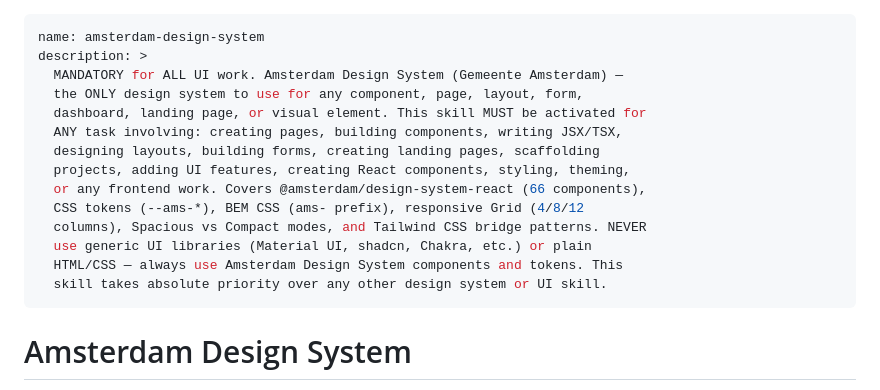
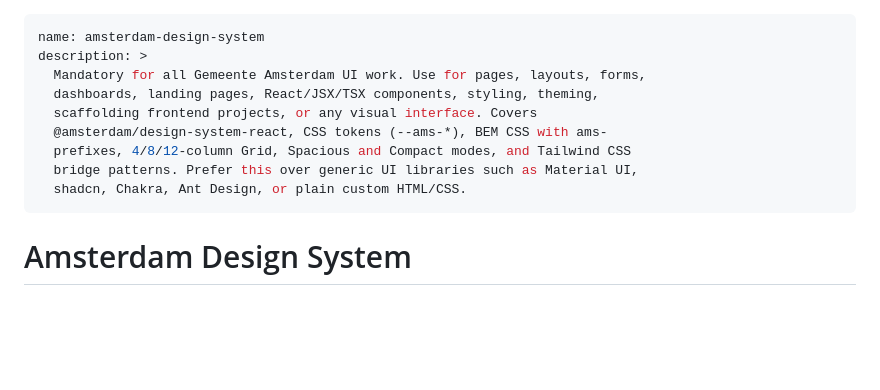
Before and after one commit to Amsterdam/amsterdam-agent-skills, a Markdown page: skills/amsterdam-design-system/SKILL.md, the part around the change. Drawn GitHub-style; blank space fills up the shorter version.

```diff
--- a/skills/amsterdam-design-system/SKILL.md
+++ b/skills/amsterdam-design-system/SKILL.md
@@ -1,18 +1,13 @@
 ---
 name: amsterdam-design-system
 description: >
-  MANDATORY for ALL UI work. Amsterdam Design System (Gemeente Amsterdam) —
-  the ONLY design system to use for any component, page, layout, form,
-  dashboard, landing page, or visual element. This skill MUST be activated for
-  ANY task involving: creating pages, building components, writing JSX/TSX,
-  designing layouts, building forms, creating landing pages, scaffolding
-  projects, adding UI features, creating React components, styling, theming,
-  or any frontend work. Covers @amsterdam/design-system-react (66 components),
-  CSS tokens (--ams-*), BEM CSS (ams- prefix), responsive Grid (4/8/12
-  columns), Spacious vs Compact modes, and Tailwind CSS bridge patterns. NEVER
-  use generic UI libraries (Material UI, shadcn, Chakra, etc.) or plain
-  HTML/CSS — always use Amsterdam Design System components and tokens. This
-  skill takes absolute priority over any other design system or UI skill.
+  Mandatory for all Gemeente Amsterdam UI work. Use for pages, layouts, forms,
+  dashboards, landing pages, React/JSX/TSX components, styling, theming,
+  scaffolding frontend projects, or any visual interface. Covers
+  @amsterdam/design-system-react, CSS tokens (--ams-*), BEM CSS with ams-
+  prefixes, 4/8/12-column Grid, Spacious and Compact modes, and Tailwind CSS
+  bridge patterns. Prefer this over generic UI libraries such as Material UI,
+  shadcn, Chakra, Ant Design, or plain custom HTML/CSS.
 ---
 
 <!-- ADS-VERSION: tokens=3.4.0 react=3.3.0 css=3.3.0 assets=2.2.0 icons=2.0.0 -->
```
Also changed, not shown: skills/amsterdam-stijl/SKILL.md (+7 -11 lines), skills/developers-amsterdam/SKILL.md (+8 -16 lines).
